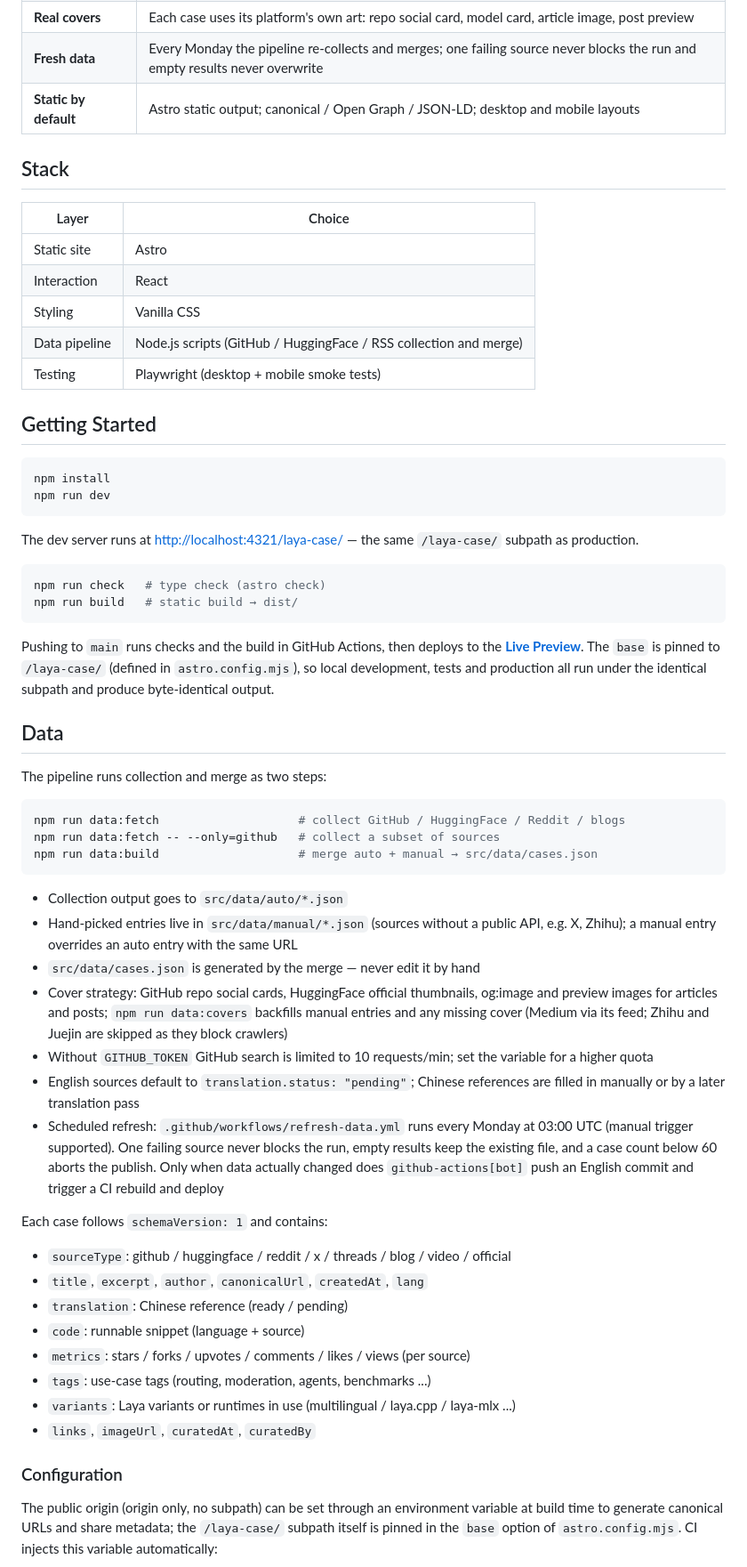
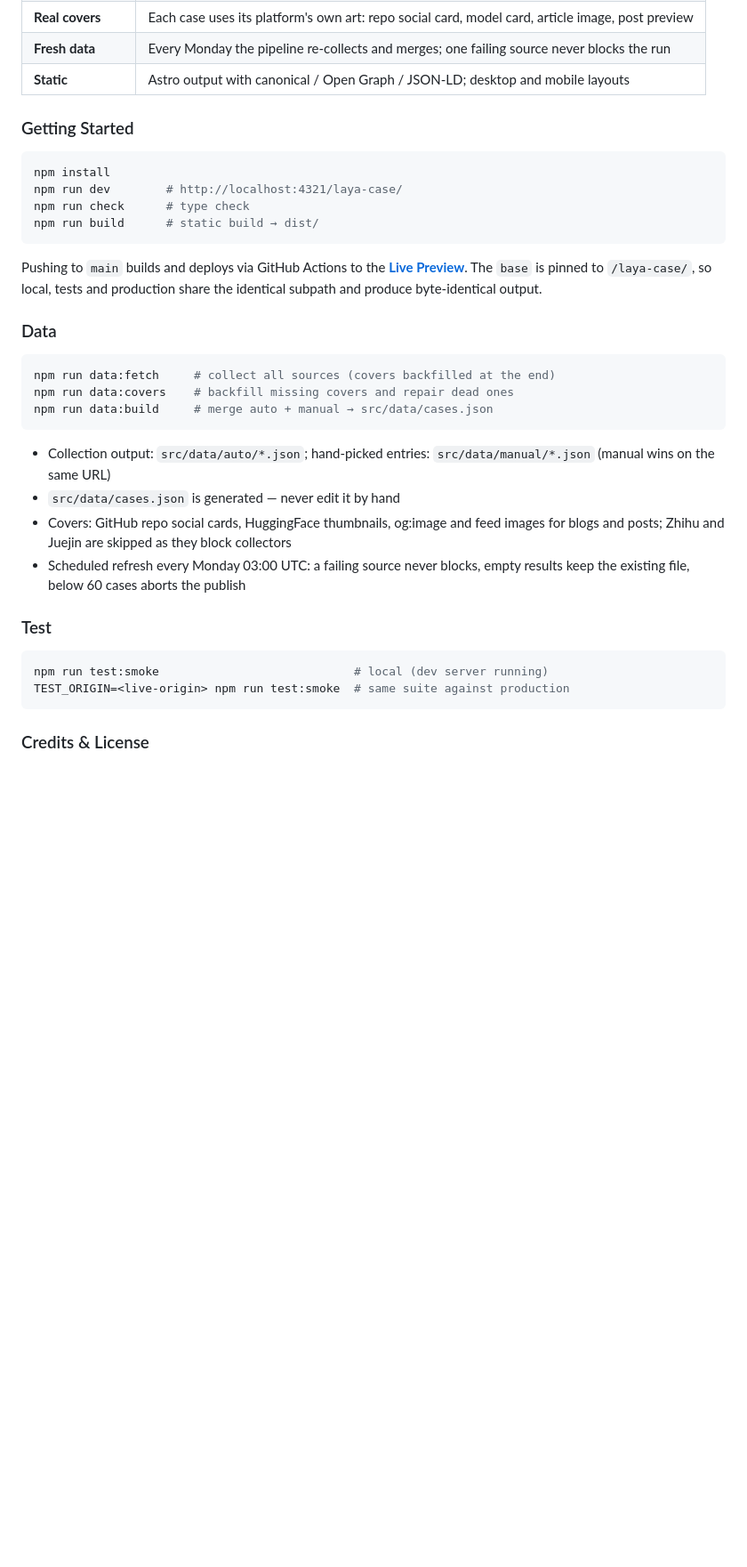
Before and after one commit to LearningByDoingNow/laya-case, a Markdown page: README.md, the part around the change printed below. Shown: that part at 89% size. Rendered like a GitHub page; blank space fills up the shorter version.

````diff
--- a/README.md
+++ b/README.md
@@ -139,63 +132,37 @@ Laya Case gathers publicly shared Laya use cases from GitHub, HuggingFace, Reddi
 | **Real covers** | Each case uses its platform's own art: repo social card, model card, article image, post preview |
-| **Fresh data** | Every Monday the pipeline re-collects and merges; one failing source never blocks the run and empty results never overwrite |
-| **Static by default** | Astro static output; canonical / Open Graph / JSON-LD; desktop and mobile layouts |
+| **Fresh data** | Every Monday the pipeline re-collects and merges; one failing source never blocks the run |
+| **Static** | Astro output with canonical / Open Graph / JSON-LD; desktop and mobile layouts |
 
-## Stack
-
-| Layer | Choice |
-|---|---|
-| Static site | Astro |
-| Interaction | React |
-| Styling | Vanilla CSS |
-| Data pipeline | Node.js scripts (GitHub / HuggingFace / RSS collection and merge) |
-| Testing | Playwright (desktop + mobile smoke tests) |
-
-## Getting Started
+### Getting Started
 
 ```bash
 npm install
-npm run dev
+npm run dev        # http://localhost:4321/laya-case/
+npm run check      # type check
+npm run build      # static build → dist/
 ```
 
-The dev server runs at [http://localhost:4321/laya-case/](http://localhost:4321/laya-case/) — the same `/laya-case/` subpath as production.
+Pushing to `main` builds and deploys via GitHub Actions to the **[Live Preview](https://learningbydoingnow.github.io/laya-case/)**. The `base` is pinned to `/laya-case/`, so local, tests and production share the identical subpath and produce byte-identical output.
+
+### Data
 
 ```bash
-npm run check   # type check (astro check)
-npm run build   # static build → dist/
+npm run data:fetch     # collect all sources (covers backfilled at the end)
+npm run data:covers    # backfill missing covers and repair dead ones
+npm run data:build     # merge auto + manual → src/data/cases.json
 ```
 
-Pushing to `main` runs checks and the build in GitHub Actions, then deploys to the **[Live Preview](https://learningbydoingnow.github.io/laya-case/)**. The `base` is pinned to `/laya-case/` (defined in `astro.config.mjs`), so local development, tests and production all run under the identical subpath and produce byte-identical output.
+- Collection output: `src/data/auto/*.json`; hand-picked entries: `src/data/manual/*.json` (manual wins on the same URL)
+- `src/data/cases.json` is generated — never edit it by hand
+- Covers: GitHub repo social cards, HuggingFace thumbnails, og:image and feed images for blogs and posts; Zhihu and Juejin are skipped as they block collectors
+- Scheduled refresh every Monday 03:00 UTC: a failing source never blocks, empty results keep the existing file, below 60 cases aborts the publish
 
-## Data
-
-The pipeline runs collection and merge as two steps:
+### Test
 
 ```bash
-npm run data:fetch                    # collect GitHub / HuggingFace / Reddit / blogs
-npm run data:fetch -- --only=github   # collect a subset of sources
-npm run data:build                    # merge auto + manual → src/data/cases.json
+npm run test:smoke                            # local (dev server running)
+TEST_ORIGIN=<live-origin> npm run test:smoke  # same suite against production
 ```
 
-- Collection output goes to `src/data/auto/*.json`
-- Hand-picked entries live in `src/data/manual/*.json` (sources without a public API, e.g. X, Zhihu); a manual entry overrides an auto entry with the same URL
-- `src/data/cases.json` is generated by the merge — never edit it by hand
-- Cover strategy: GitHub repo social cards, HuggingFace official thumbnails, og:image and preview images for articles and posts; `npm run data:covers` backfills manual entries and any missing cover (Medium via its feed; Zhihu and Juejin are skipped as they block crawlers)
-- Without `GITHUB_TOKEN` GitHub search is limited to 10 requests/min; set the variable for a higher quota
-- English sources default to `translation.status: "pending"`; Chinese references are filled in manually or by a later translation pass
-- Scheduled refresh: `.github/workflows/refresh-data.yml` runs every Monday at 03:00 UTC (manual trigger supported). One failing source never blocks the run, empty results keep the existing file, and a case count below 60 aborts the publish. Only when data actually changed does `github-actions[bot]` push an English commit and trigger a CI rebuild and deploy
+### Credits & License
 
-Each case follows `schemaVersion: 1` and contains:
-
-- `sourceType`: github / huggingface / reddit / x / threads / blog / video / official
-- `title`, `excerpt`, `author`, `canonicalUrl`, `createdAt`, `lang`
-- `translation`: Chinese reference (ready / pending)
-- `code`: runnable snippet (language + source)
-- `metrics`: stars / forks / upvotes / comments / likes / views (per source)
-- `tags`: use-case tags (routing, moderation, agents, benchmarks ...)
-- `variants`: Laya variants or runtimes in use (multilingual / laya.cpp / laya-mlx ...)
-- `links`, `imageUrl`, `curatedAt`, `curatedBy`
-
-### Configuration
-
-The public origin (origin only, no subpath) can be set through an environment variable at build time to generate canonical URLs and share metadata; the `/laya-case/` subpath itself is pinned in the `base` option of `astro.config.mjs`. CI injects this variable automatically:
-
````
Also changed, not shown: other parts of README.md (+49 -83 lines), docs/preview.png (added).
